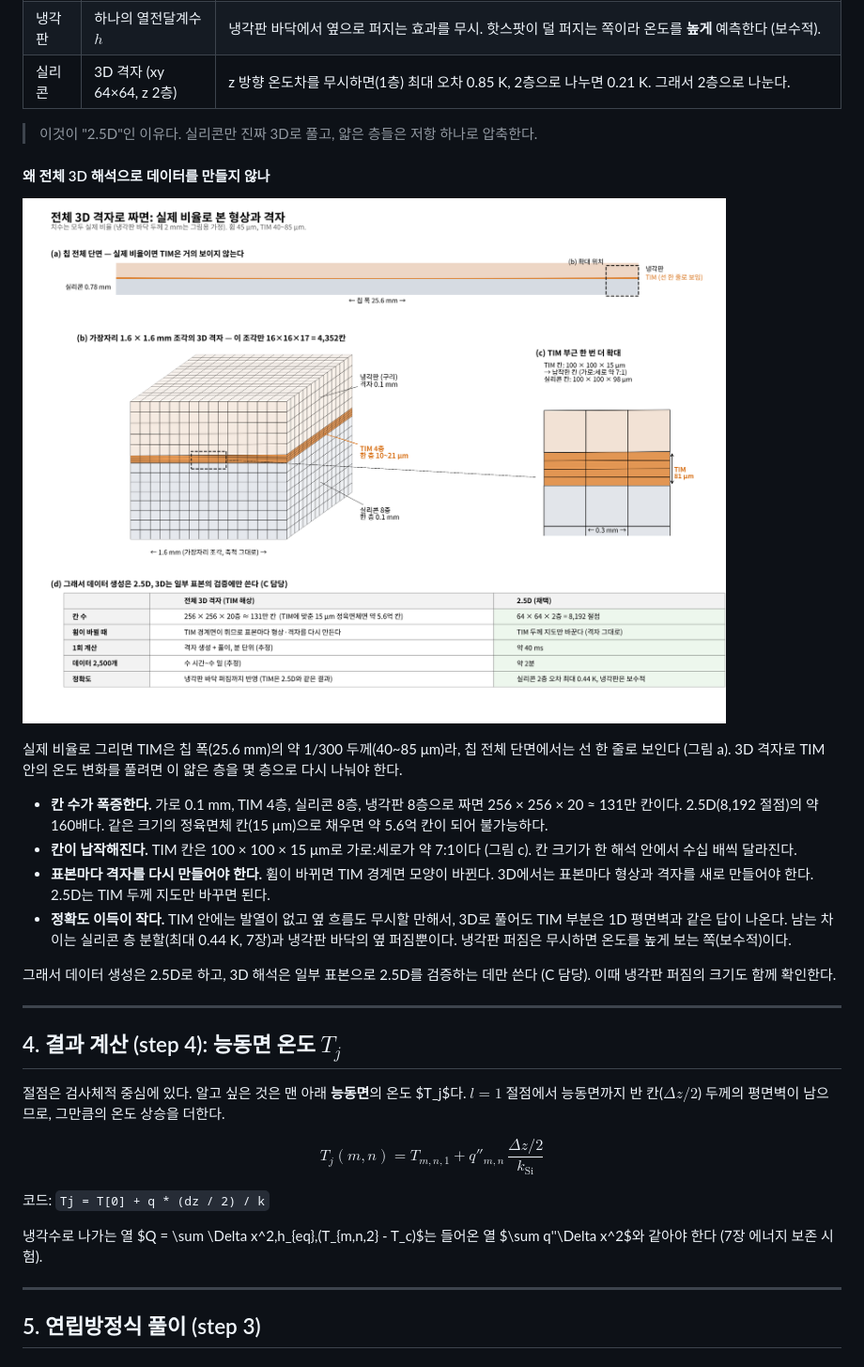
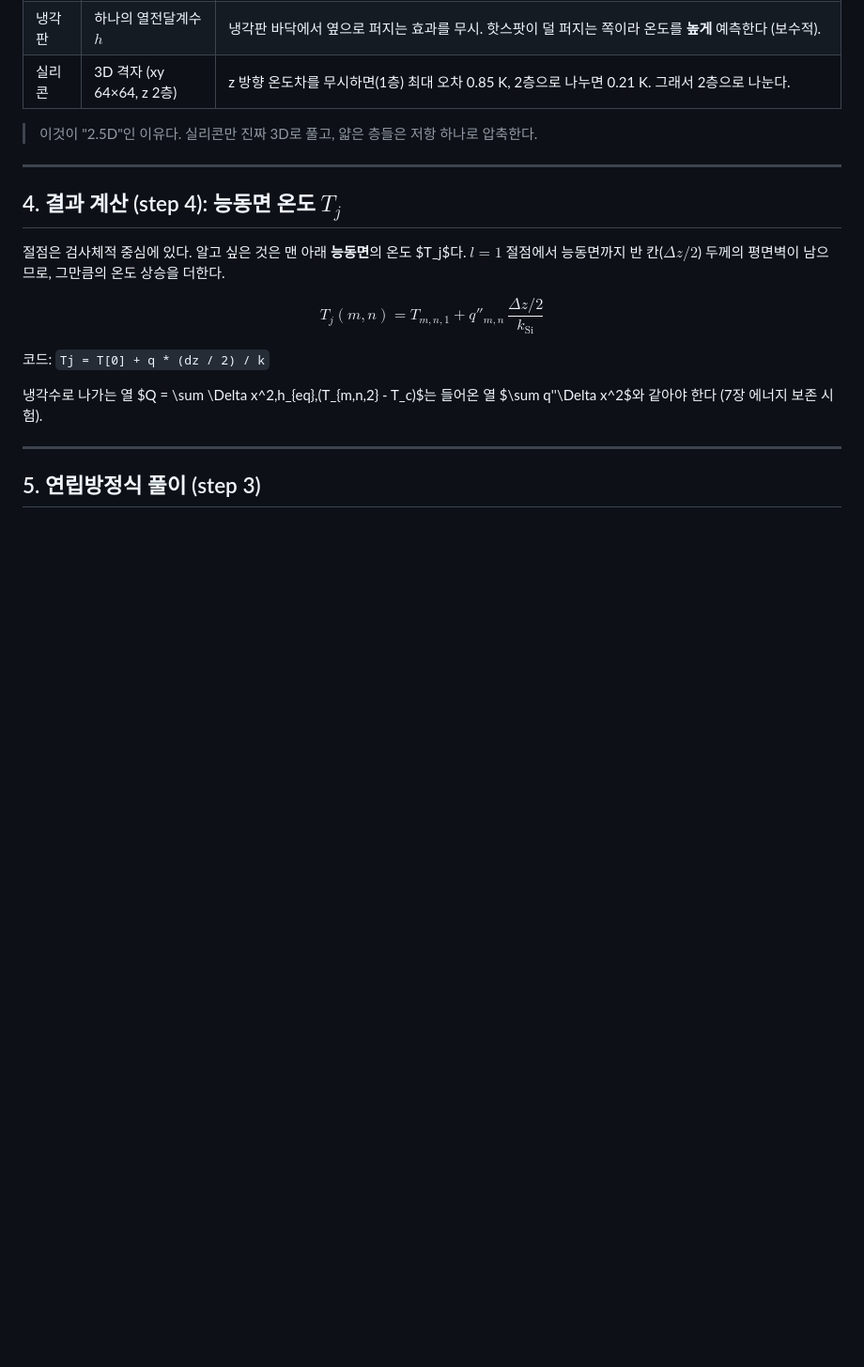
Before and after one commit to jsy011227/mdp-chip-warpage-surrogate, a Markdown page: solver/THEORY.md, the part around the change. Shown at 94% size. Rendered like a GitHub page; pictures changed too: figures/b_mesh3d_zoom_v1.png (deleted); blank space fills up the shorter version.

```diff
--- a/solver/THEORY.md
+++ b/solver/THEORY.md
@@ -157,19 +157,6 @@ $$
 
 > 이것이 "2.5D"인 이유다. 실리콘만 진짜 3D로 풀고, 얇은 층들은 저항 하나로 압축한다.
 
-#### 왜 전체 3D 해석으로 데이터를 만들지 않나
-
-![전체 3D 격자 확대](../figures/b_mesh3d_zoom_v1.png)
-
-실제 비율로 그리면 TIM은 칩 폭(25.6 mm)의 약 1/300 두께(40~85 μm)라, 칩 전체 단면에서는 선 한 줄로 보인다 (그림 a). 3D 격자로 TIM 안의 온도 변화를 풀려면 이 얇은 층을 몇 층으로 다시 나눠야 한다.
-
-- **칸 수가 폭증한다.** 가로 0.1 mm, TIM 4층, 실리콘 8층, 냉각판 8층으로 짜면 256 × 256 × 20 ≈ 131만 칸이다. 2.5D(8,192 절점)의 약 160배다. 같은 크기의 정육면체 칸(15 μm)으로 채우면 약 5.6억 칸이 되어 불가능하다.
-- **칸이 납작해진다.** TIM 칸은 100 × 100 × 15 μm로 가로:세로가 약 7:1이다 (그림 c). 칸 크기가 한 해석 안에서 수십 배씩 달라진다.
-- **표본마다 격자를 다시 만들어야 한다.** 휨이 바뀌면 TIM 경계면 모양이 바뀐다. 3D에서는 표본마다 형상과 격자를 새로 만들어야 한다. 2.5D는 TIM 두께 지도만 바꾸면 된다.
-- **정확도 이득이 작다.** TIM 안에는 발열이 없고 옆 흐름도 무시할 만해서, 3D로 풀어도 TIM 부분은 1D 평면벽과 같은 답이 나온다. 남는 차이는 실리콘 층 분할(최대 0.44 K, 7장)과 냉각판 바닥의 옆 퍼짐뿐이다. 냉각판 퍼짐은 무시하면 온도를 높게 보는 쪽(보수적)이다.
-
-그래서 데이터 생성은 2.5D로 하고, 3D 해석은 일부 표본으로 2.5D를 검증하는 데만 쓴다 (C 담당). 이때 냉각판 퍼짐의 크기도 함께 확인한다.
-
 ---
 
 ## 4. 결과 계산 (step 4): 능동면 온도 $T_j$
```
Also changed, not shown: docs/B_REPORT.md (+32 -15 lines), figures/b_curvature_effect_v1.png (added), 5 other files.
